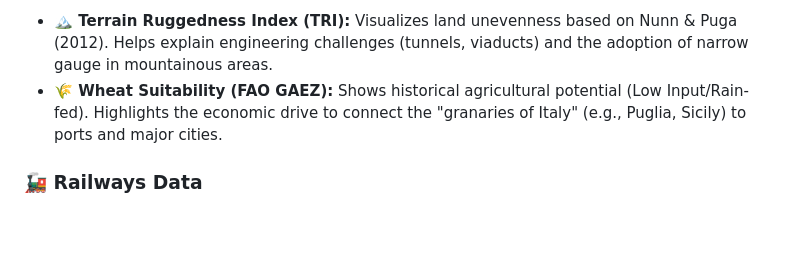
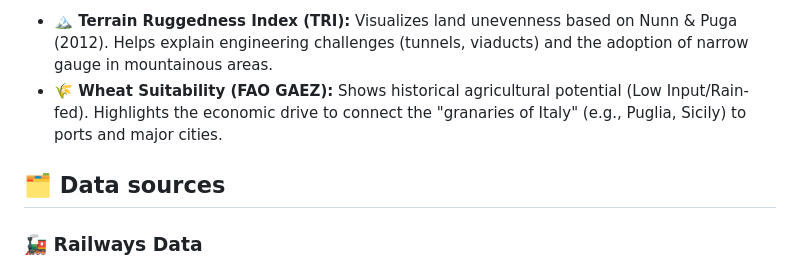
Before and after one commit to giovannipiocirillo/italy-railways-heritage, a Markdown page: README.md, the part around the change. Drawn GitHub-style; blank space fills up the shorter version.

```diff
--- a/README.md
+++ b/README.md
@@ -27,6 +27,8 @@ Unlike standard maps, this dashboard offers deep context layers to understand *w
 * **🏔️ Terrain Ruggedness Index (TRI):** Visualizes land unevenness based on Nunn & Puga (2012). Helps explain engineering challenges (tunnels, viaducts) and the adoption of narrow gauge in mountainous areas.
 * **🌾 Wheat Suitability (FAO GAEZ):** Shows historical agricultural potential (Low Input/Rain-fed). Highlights the economic drive to connect the "granaries of Italy" (e.g., Puglia, Sicily) to ports and major cities.
 
+## 🗂️ Data sources
+
 ### 🚂 Railways Data
 * **Reference:** Ciccarelli, C., & Groote, P. (2017). Railway endowment in Italy's provinces, 1839-1913. *Rivista di storia economica*, (1), 45-88.
 * **Dataset:** [Download via ArcGIS](https://www.arcgis.com/home/item.html?id=d4fe94faf2e54518b3f421f19a137d4c)
```
